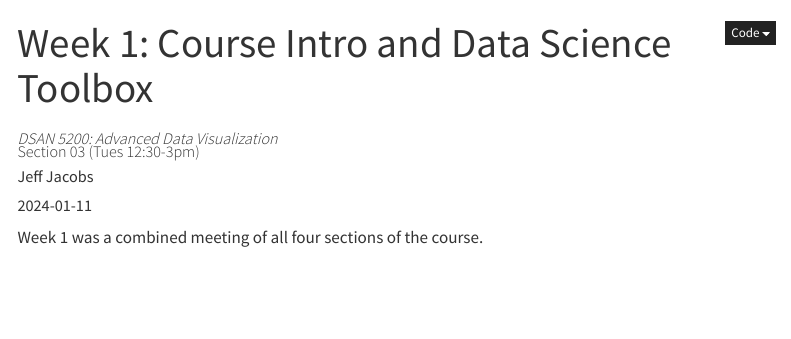
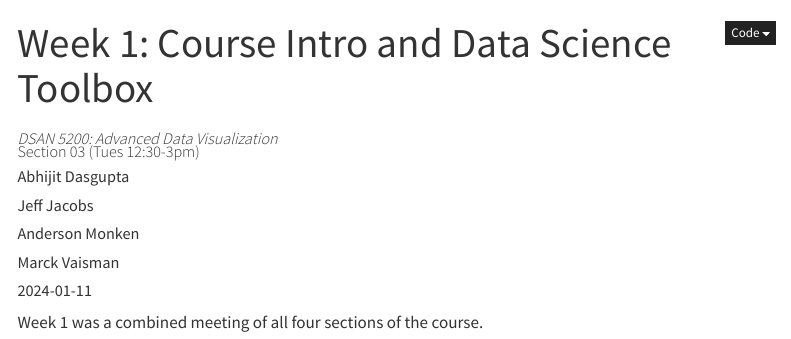
Before and after one commit to jpowerj/dsan5200, a Quarto document (w01/index.qmd): the page in a window 1100 px wide, from its top. Rendered offline with R 4.5, knitr and Pandoc in place of Quarto, with nearby package versions; menus at the side of the page are left out.

```diff
--- a/w01/index.qmd
+++ b/w01/index.qmd
@@ -1,8 +1,16 @@
 ---
 title: "Week 1: Course Intro and Data Science Toolbox"
 subtitle: "*DSAN 5200: Advanced Data Visualization*<br>Section 03 (Tues 12:30-3pm)"
-author: "Jeff Jacobs"
-institute: "<a href='mailto:jj1088@georgetown.edu' target='_blank'>`jj1088@georgetown.edu`</a>"
+author:
+  - "Abhijit Dasgupta"
+  - "Jeff Jacobs"
+  - "Anderson Monken"
+  - "Marck Vaisman"
+institute:
+  - "<a href='mailto:abhijit.dasgupta@georgetown.edu' target='_blank'>`abhijit.dasgupta`</a>"
+  - "<a href='mailto:jj1088@georgetown.edu' target='_blank'>`jj1088`</a>"
+  - "<a href='mailto:aem303@georgetown.edu' target='_blank'>`aem303`</a>"
+  - "<a href='mailto:marck.vaisman@georgetown.edu' target='_blank'>`marck.vaisman`</a>"
 date: 2024-01-11
 date-format: full
 lecnum: 1
```
Also changed, not shown: w02/index.qmd (+0 -2 lines), docs/search.json, 3 other files.
